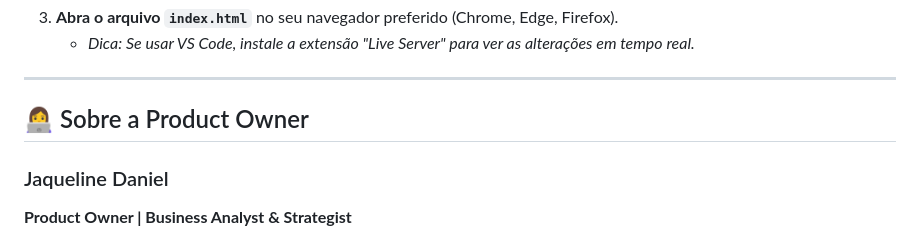
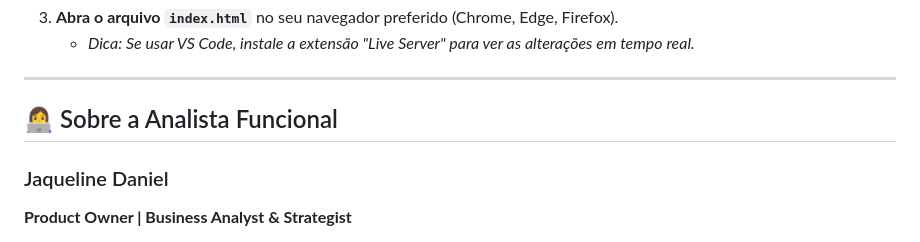
Before and after one commit to jaquelinedaniel-pt/innovabank, a Markdown page: README.md, the part around the change. Rendered like a GitHub page.

```diff
--- a/README.md
+++ b/README.md
@@ -95,7 +95,7 @@ Este é um projeto estático, então você não precisa instalar dependências (
     * *Dica: Se usar VS Code, instale a extensão "Live Server" para ver as alterações em tempo real.*
 
 ---
-## 👩‍💻 Sobre a Product Owner
+## 👩‍💻 Sobre a Analista Funcional
 
 <div>
   <h3>Jaqueline Daniel</h3>
```
